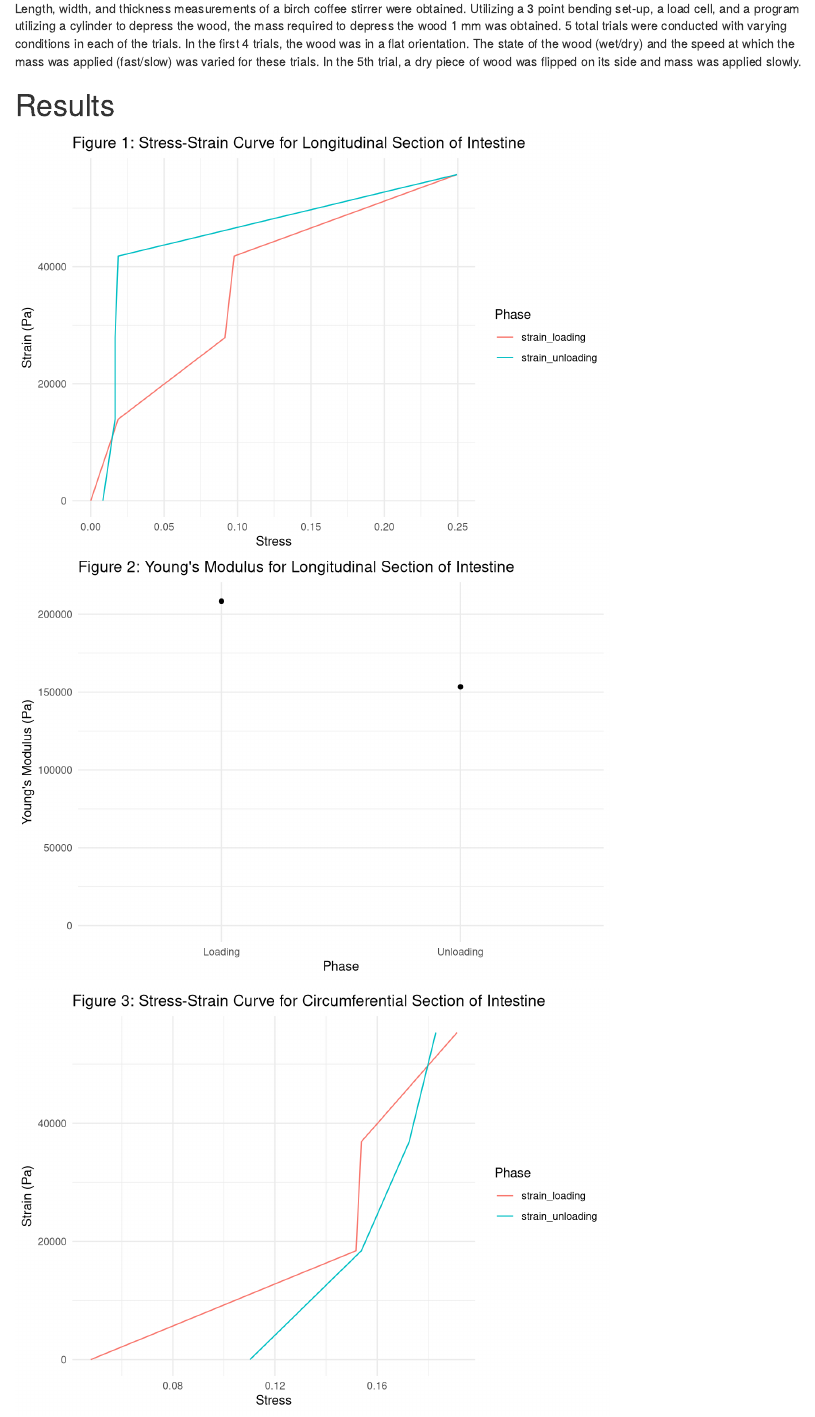
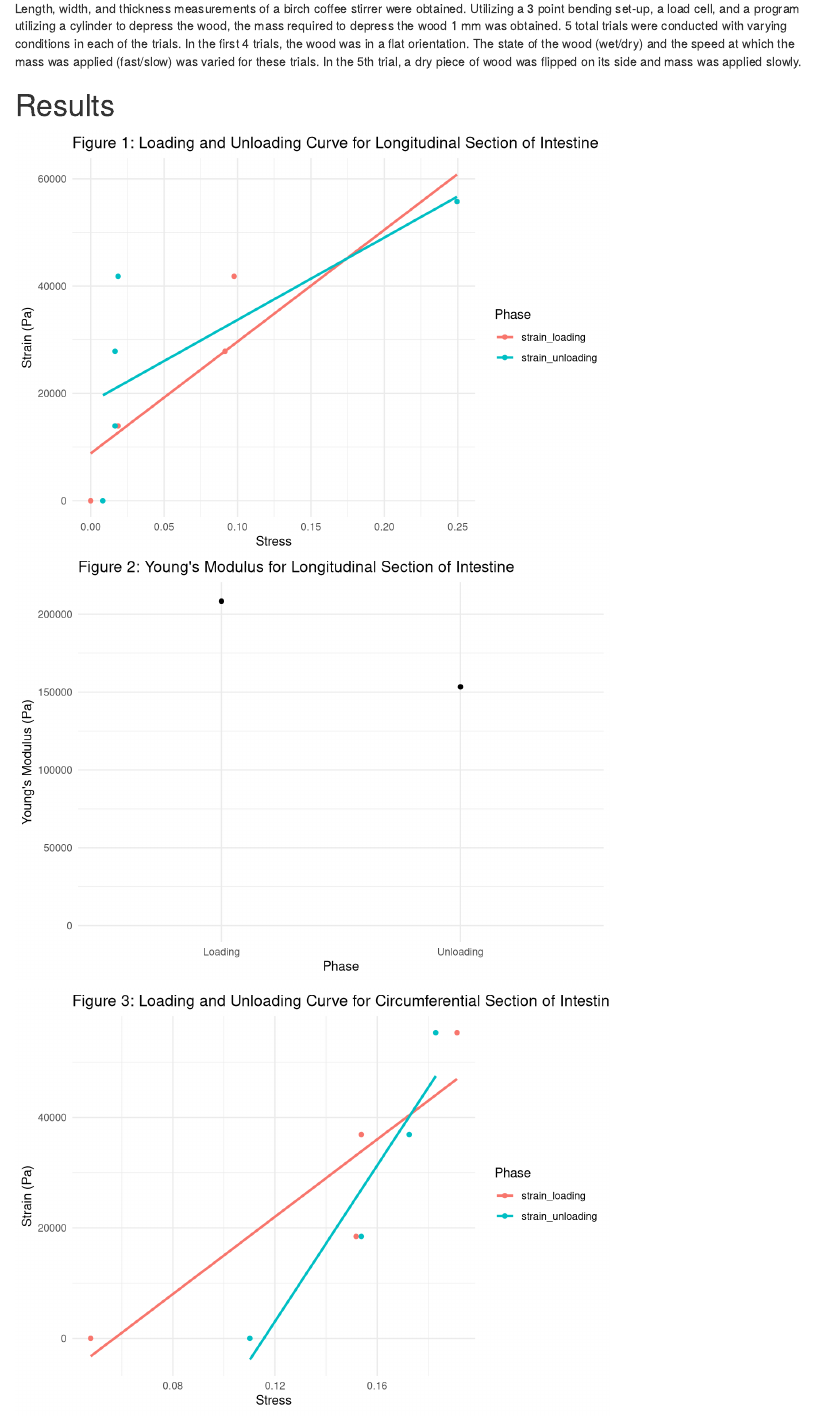
Before and after one commit to philkaplan/pigintestines, an R Markdown document (MP3_Final.Rmd): the page in a window 1100 px wide, from 750 px down. Rendered offline with R 4.5, knitr and Pandoc, with nearby package versions.

Commit message:
final commit

```diff
--- a/MP3_Final.Rmd
+++ b/MP3_Final.Rmd
@@ -51,7 +51,7 @@ fig1dat <- data_longitudinal %>%
   pivot_longer(!stress, values_to = "strain", names_to = "group")
 
 fig1dat %>%
-  ggplot(aes(x=strain, y=stress, col=group)) + geom_line() + ggtitle("Figure 1: Stress-Strain Curve for Longitudinal Section of Intestine") + ylab("Strain (Pa)") + xlab("Stress") + labs(col="Phase") + theme_minimal()
+  ggplot(aes(x=strain, y=stress, col=group)) + geom_point() + ggtitle("Figure 1: Loading and Unloading Curve for Longitudinal Section of Intestine") + ylab("Strain (Pa)") + xlab("Stress") + labs(col="Phase") + theme_minimal() + geom_smooth(method="lm",se=F)
 
 
 #Calc Young's Modulus
```
Also changed, not shown: MP3_Final.html, MP3_Final.Rmd (2 more changed lines).
